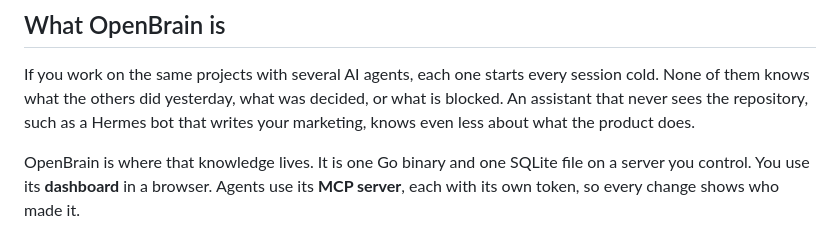
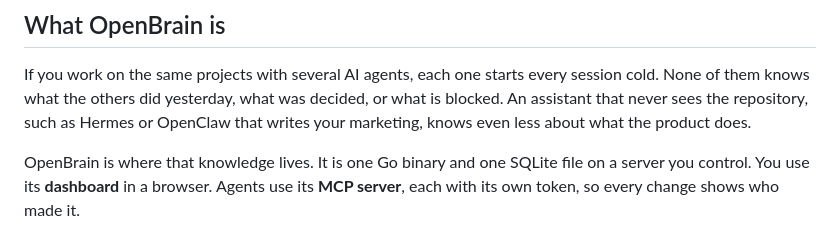
Before and after one commit to Anasou7/openbrain, a Markdown page: README.md, the part around the change. Rendered like a GitHub page.

Commit message:
Fix AI agent names in README
Updated the README to correct the mention of AI agents.

```diff
--- a/README.md
+++ b/README.md
@@ -17,7 +17,7 @@ and what changed, without syncing code between machines.
 If you work on the same projects with several AI agents, each one starts every
 session cold. None of them knows what the others did yesterday, what was
 decided, or what is blocked. An assistant that never sees the repository, such
-as a Hermes bot that writes your marketing, knows even less about what the
+as Hermes or OpenClaw that writes your marketing, knows even less about what the
 product does.
 
 OpenBrain is where that knowledge lives. It is one Go binary and one SQLite
```
